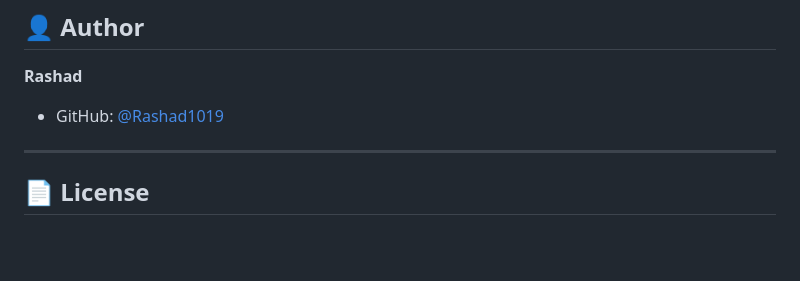
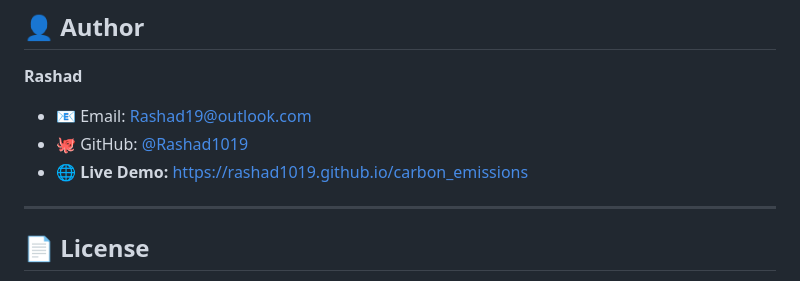
Before and after one commit to Rashad1019/carbon_emissions, a Markdown page: README.md, the part around the change. GitHub-like rendering; blank space fills up the shorter version.

Commit message:
Add contact email and GitHub Pages link to README

```diff
--- a/README.md
+++ b/README.md
@@ -163,7 +163,9 @@ jupyter notebook analysis.ipynb
 
 **Rashad**
 
-- GitHub: [@Rashad1019](https://github.com/Rashad1019)
+- 📧 Email: [Rashad19@outlook.com](mailto:Rashad19@outlook.com)
+- 🐙 GitHub: [@Rashad1019](https://github.com/Rashad1019)
+- 🌐 **Live Demo:** [https://rashad1019.github.io/carbon_emissions](https://rashad1019.github.io/carbon_emissions)
 
 ---
 
```
